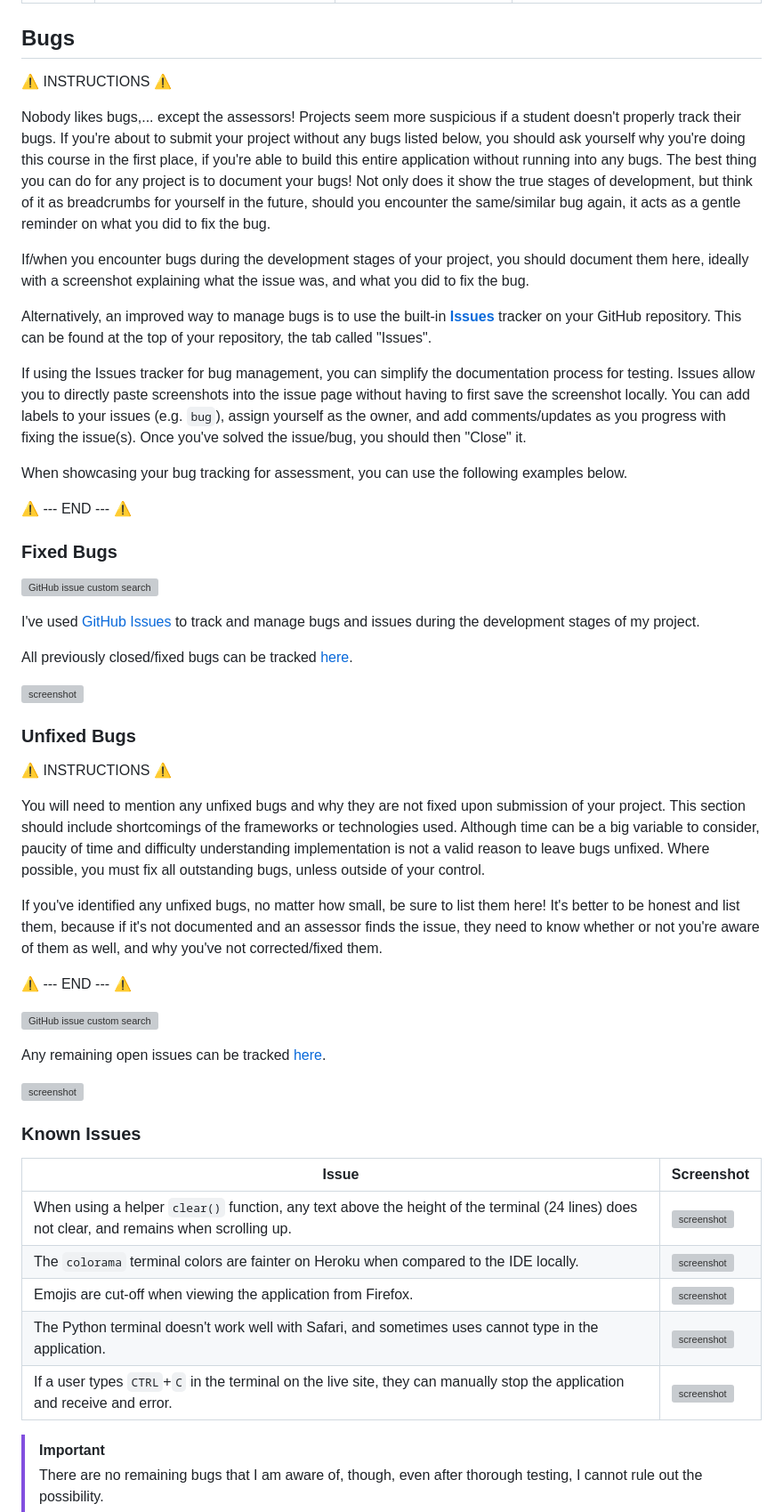
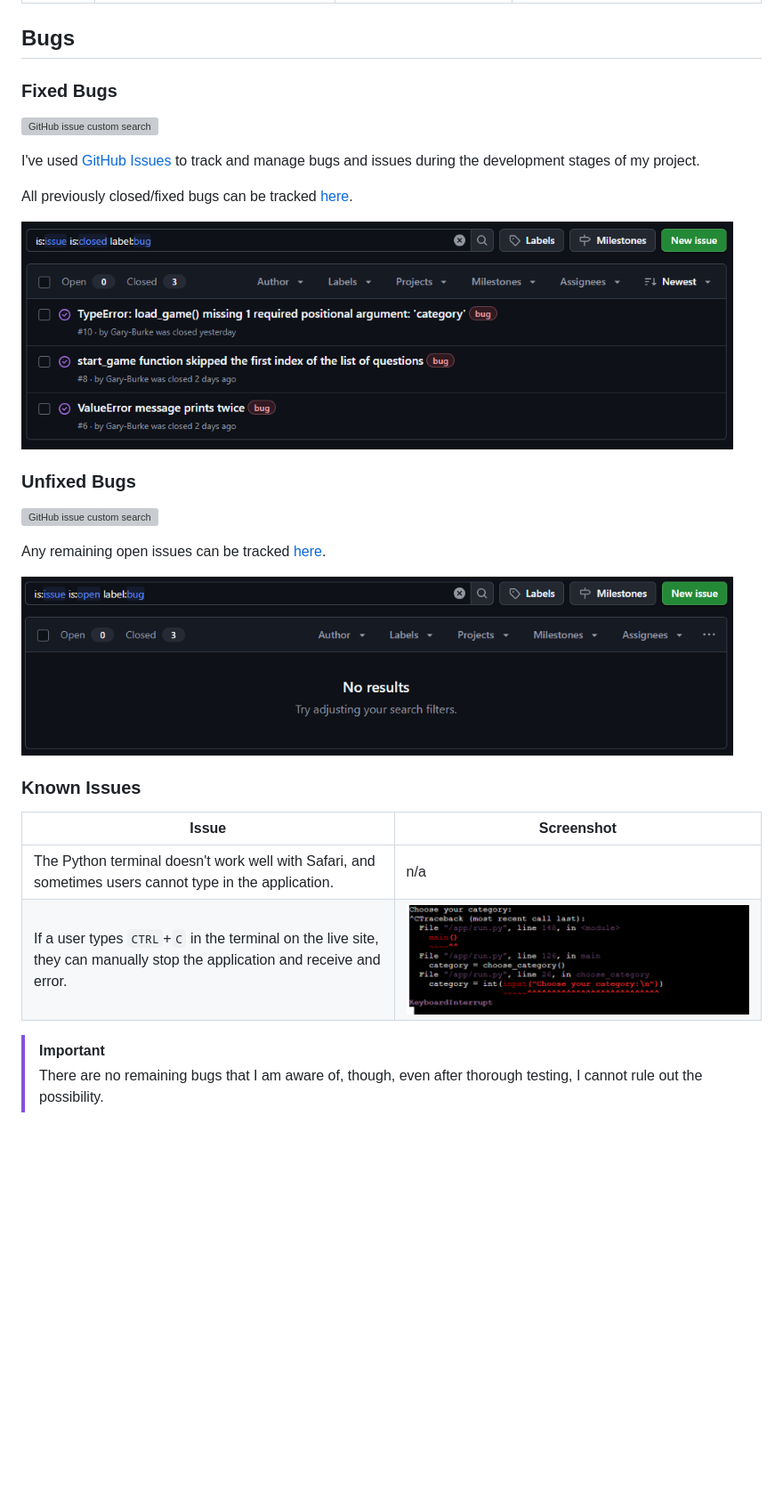
Before and after one commit to Gary-Burke/quizmaster, a Markdown page: TESTING.md, the part around the change. Shown: that part at 89% size. GitHub-like rendering; pictures changed too: documentation/gh-issues/bug-closed.png (added), documentation/gh-issues/bug-open.png (added), documentation/testing/issues/ctrl-c.png (added); blank space fills up the shorter version; grey boxes are pictures that could not be loaded.

Commit message:
Add Bugs section to TESTING

```diff
--- a/TESTING.md
+++ b/TESTING.md
@@ -70,20 +70,6 @@ Defensive programming was manually tested with the below user acceptance testing
 
 ## Bugs
 
-⚠️ INSTRUCTIONS ⚠️
-
-Nobody likes bugs,... except the assessors! Projects seem more suspicious if a student doesn't properly track their bugs. If you're about to submit your project without any bugs listed below, you should ask yourself why you're doing this course in the first place, if you're able to build this entire application without running into any bugs. The best thing you can do for any project is to document your bugs! Not only does it show the true stages of development, but think of it as breadcrumbs for yourself in the future, should you encounter the same/similar bug again, it acts as a gentle reminder on what you did to fix the bug.
-
-If/when you encounter bugs during the development stages of your project, you should document them here, ideally with a screenshot explaining what the issue was, and what you did to fix the bug.
-
-Alternatively, an improved way to manage bugs is to use the built-in **[Issues](https://www.github.com/Gary-Burke/quizmaster/issues)** tracker on your GitHub repository. This can be found at the top of your repository, the tab called "Issues".
-
-If using the Issues tracker for bug management, you can simplify the documentation process for testing. Issues allow you to directly paste screenshots into the issue page without having to first save the screenshot locally. You can add labels to your issues (e.g. `bug`), assign yourself as the owner, and add comments/updates as you progress with fixing the issue(s). Once you've solved the issue/bug, you should then "Close" it.
-
-When showcasing your bug tracking for assessment, you can use the following examples below.
-
-⚠️ --- END --- ⚠️
-
 ### Fixed Bugs
 
 [![GitHub issue custom search](https://img.shields.io/github/issues-search/Gary-Burke/quizmaster?query=is%3Aissue%20is%3Aclosed%20label%3Abug&label=Fixed%20Bugs&color=green)](https://www.github.com/Gary-Burke/quizmaster/issues?q=is%3Aissue+is%3Aclosed+label%3Abug)
@@ -92,33 +78,22 @@ I've used [GitHub Issues](https://www.github.com/Gary-Burke/quizmaster/issues) t
 
 All previously closed/fixed bugs can be tracked [here](https://www.github.com/Gary-Burke/quizmaster/issues?q=is%3Aissue+is%3Aclosed+label%3Abug).
 
-![screenshot](documentation/bugs/gh-issues-closed.png)
+![screenshot](documentation/gh-issues/bug-closed.png)
 
 ### Unfixed Bugs
-
-⚠️ INSTRUCTIONS ⚠️
-
-You will need to mention any unfixed bugs and why they are not fixed upon submission of your project. This section should include shortcomings of the frameworks or technologies used. Although time can be a big variable to consider, paucity of time and difficulty understanding implementation is not a valid reason to leave bugs unfixed. Where possible, you must fix all outstanding bugs, unless outside of your control.
-
-If you've identified any unfixed bugs, no matter how small, be sure to list them here! It's better to be honest and list them, because if it's not documented and an assessor finds the issue, they need to know whether or not you're aware of them as well, and why you've not corrected/fixed them.
-
-⚠️ --- END --- ⚠️
 
 [![GitHub issue custom search](https://img.shields.io/github/issues-search/Gary-Burke/quizmaster?query=is%3Aissue%2Bis%3Aopen%2Blabel%3Abug&label=Unfixed%20Bugs&color=red)](https://www.github.com/Gary-Burke/quizmaster/issues?q=is%3Aissue+is%3Aopen+label%3Abug)
 
 Any remaining open issues can be tracked [here](https://www.github.com/Gary-Burke/quizmaster/issues?q=is%3Aissue+is%3Aopen+label%3Abug).
 
-![screenshot](documentation/bugs/gh-issues-open.png)
+![screenshot](documentation/gh-issues/bug-open.png)
 
 ### Known Issues
 
 | Issue | Screenshot |
 | --- | --- |
-| When using a helper `clear()` function, any text above the height of the terminal (24 lines) does not clear, and remains when scrolling up. | ![screenshot](documentation/issues/clear-scrolling.png) |
-| The `colorama` terminal colors are fainter on Heroku when compared to the IDE locally. | ![screenshot](documentation/issues/colorama.png) |
-| Emojis are cut-off when viewing the application from Firefox. | ![screenshot](documentation/issues/emojis.png) |
-| The Python terminal doesn't work well with Safari, and sometimes uses cannot type in the application. | ![screenshot](documentation/issues/safari.png) |
-| If a user types `CTRL`+`C` in the terminal on the live site, they can manually stop the application and receive and error. | ![screenshot](documentation/issues/ctrl-c.png) |
+| The Python terminal doesn't work well with Safari, and sometimes users cannot type in the application. | n/a |
+| If a user types `CTRL`+`C` in the terminal on the live site, they can manually stop the application and receive and error. | ![screenshot](documentation/testing/issues/ctrl-c.png) |
 
 > [!IMPORTANT]
 > There are no remaining bugs that I am aware of, though, even after thorough testing, I cannot rule out the possibility.
```
